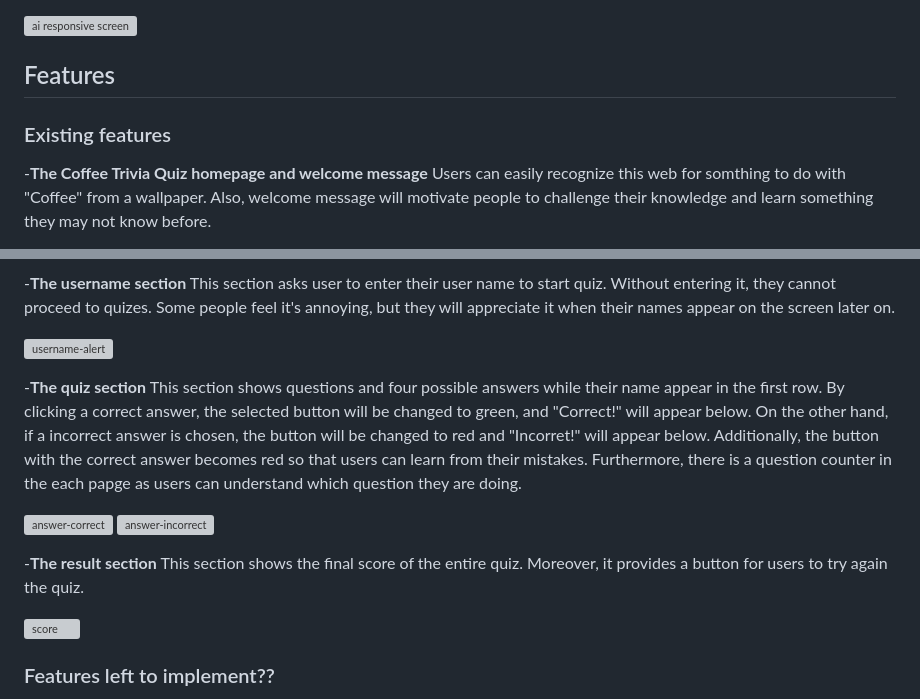
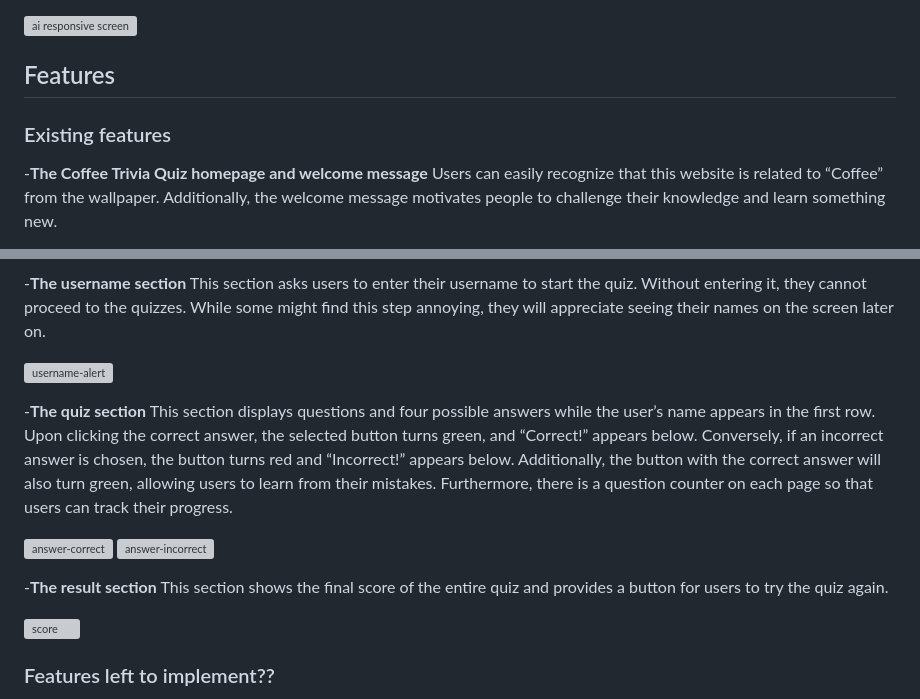
Before and after one commit to micmic210/coffee-trivia, a Markdown page: README.md, 2 parts joined by grey strips. Drawn GitHub-style; grey boxes are pictures that could not be loaded.

Commit message:
Fixed gramatical mistakes in the text of the features

```diff
--- a/README.md
+++ b/README.md
@@ -6,9 +6,8 @@ The coffee trivia quiz is an app for coffee enthusiasts and casual drinkers alik
 
 ## Features
 
-
 ### Existing features
 
 -__The Coffee Trivia Quiz homepage and welcome message__
-Users can easily recognize this web for somthing to do with "Coffee" from a wallpaper. Also, welcome message will motivate people to challenge their knowledge and learn something they may not know before.
+Users can easily recognize that this website is related to “Coffee” from the wallpaper. Additionally, the welcome message motivates people to challenge their knowledge and learn something new.
 
@@ -16,17 +16,17 @@ Users can easily recognize this web for somthing to do with "Coffee" from a wall
 
 -__The username section__
-This section asks user to enter their user name to start quiz. Without entering it, they cannot proceed to quizes. Some people feel it's annoying, but they will appreciate it when their names appear on the screen later on.
+This section asks users to enter their username to start the quiz. Without entering it, they cannot proceed to the quizzes. While some might find this step annoying, they will appreciate seeing their names on the screen later on.
 
 ![username-alert](/media/alert-message-min.png)
 
 -__The quiz section__
-This section shows questions and four possible answers while their name appear in the first row. By clicking a correct answer, the selected button will be changed to green, and "Correct!" will appear below. On the other hand, if a incorrect answer is chosen, the button will be changed to red and "Incorret!" will appear below. Additionally, the button with the correct answer becomes red so that users can learn from their mistakes. Furthermore, there is a question counter in the each papge as users can understand which question they are doing.
+This section displays questions and four possible answers while the user’s name appears in the first row. Upon clicking the correct answer, the selected button turns green, and “Correct!” appears below. Conversely, if an incorrect answer is chosen, the button turns red and “Incorrect!” appears below. Additionally, the button with the correct answer will also turn green, allowing users to learn from their mistakes. Furthermore, there is a question counter on each page so that users can track their progress.
 
 ![answer-correct](/document/correct-min.png)
 ![answer-incorrect](/document/incorrect-min.png)
 
 -__The result section__
-This section shows the final score of the entire quiz. Moreover, it provides a button for users to try again the quiz.
+This section shows the final score of the entire quiz and provides a button for users to try the quiz again.
 
 ![score](/media/score-min.png)
 
```
Also changed, not shown: other parts of README.md (+2 -1 lines).
